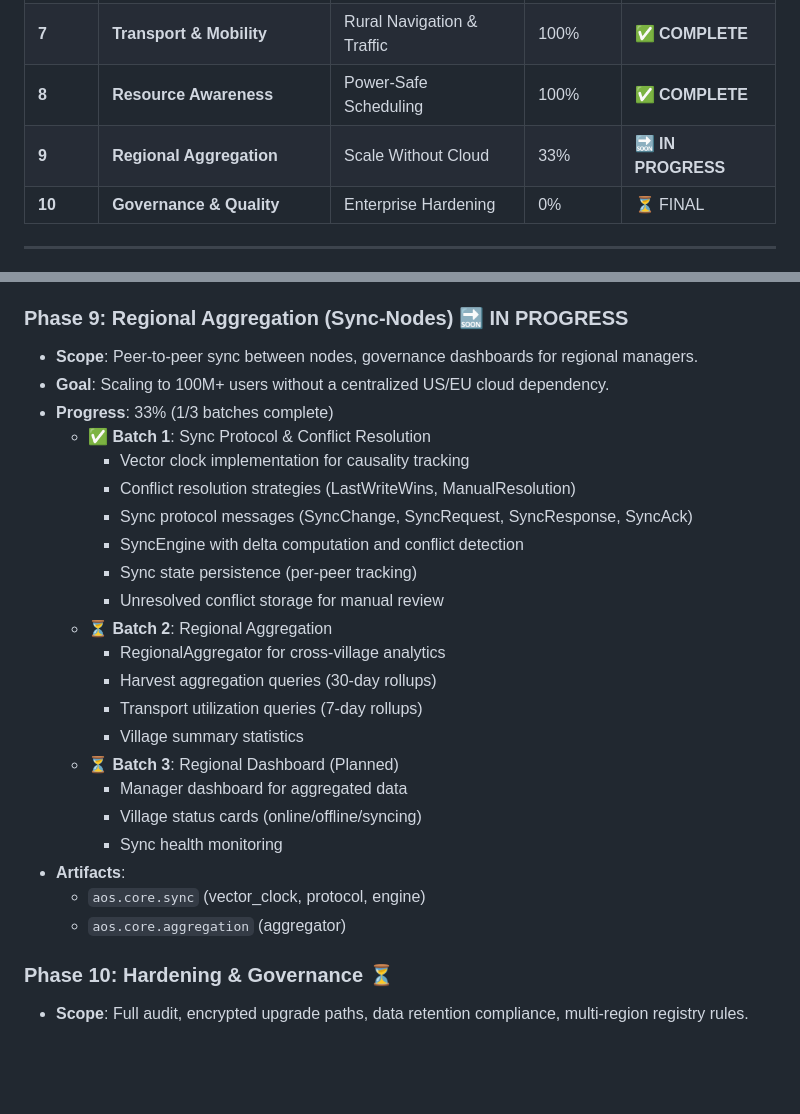
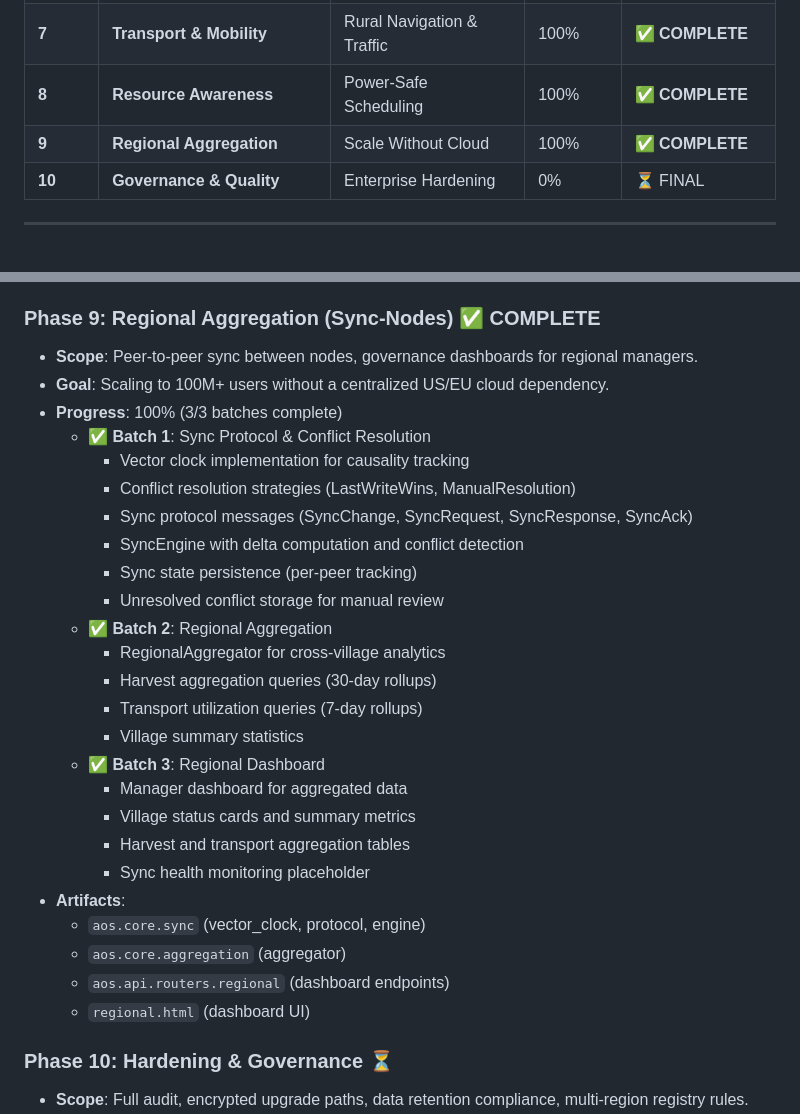
Before and after one commit to peteroluoch/africa-offline-os, a Markdown page: docs/02_ROADMAP.md, 2 parts joined by grey strips. Drawn GitHub-style; blank space fills up the shorter version.

Commit message:
docs: Mark Phase 9 as 100% complete in ROADMAP

```diff
--- a/docs/02_ROADMAP.md
+++ b/docs/02_ROADMAP.md
@@ -21,7 +21,7 @@
 | **6** | **Agri-Module (Lighthouse)**| Harvest & Cold Chain | 75% | 🔜 **IN PROGRESS** |
 | **7** | **Transport & Mobility** | Rural Navigation & Traffic | 100% | ✅ **COMPLETE** |
 | **8** | **Resource Awareness** | Power-Safe Scheduling | 100% | ✅ **COMPLETE** |
-| **9** | **Regional Aggregation** | Scale Without Cloud | 33% | 🔜 **IN PROGRESS** |
+| **9** | **Regional Aggregation** | Scale Without Cloud | 100% | ✅ **COMPLETE** |
 | **10**| **Governance & Quality** | Enterprise Hardening | 0% | ⏳ FINAL |
 
 ---
@@ -172,10 +172,10 @@ To prevent "AI Drift" and ensure architectural integrity, execution is batched i
   - `ResourceWidget.html` (UI component)
 - **Verification**: Real-world tested with battery 14-23%, power profiles auto-switching correctly
 
-### Phase 9: Regional Aggregation (Sync-Nodes) 🔜 IN PROGRESS
+### Phase 9: Regional Aggregation (Sync-Nodes) ✅ COMPLETE
 - **Scope**: Peer-to-peer sync between nodes, governance dashboards for regional managers.
 - **Goal**: Scaling to 100M+ users without a centralized US/EU cloud dependency.
-- **Progress**: 33% (1/3 batches complete)
+- **Progress**: 100% (3/3 batches complete)
   - ✅ **Batch 1**: Sync Protocol & Conflict Resolution
     - Vector clock implementation for causality tracking
     - Conflict resolution strategies (LastWriteWins, ManualResolution)
@@ -183,18 +183,21 @@ To prevent "AI Drift" and ensure architectural integrity, execution is batched i
     - SyncEngine with delta computation and conflict detection
     - Sync state persistence (per-peer tracking)
     - Unresolved conflict storage for manual review
-  - ⏳ **Batch 2**: Regional Aggregation
+  - ✅ **Batch 2**: Regional Aggregation
     - RegionalAggregator for cross-village analytics
     - Harvest aggregation queries (30-day rollups)
     - Transport utilization queries (7-day rollups)
     - Village summary statistics
-  - ⏳ **Batch 3**: Regional Dashboard (Planned)
+  - ✅ **Batch 3**: Regional Dashboard
     - Manager dashboard for aggregated data
-    - Village status cards (online/offline/syncing)
-    - Sync health monitoring
+    - Village status cards and summary metrics
+    - Harvest and transport aggregation tables
+    - Sync health monitoring placeholder
 - **Artifacts**:
   - `aos.core.sync` (vector_clock, protocol, engine)
   - `aos.core.aggregation` (aggregator)
+  - `aos.api.routers.regional` (dashboard endpoints)
+  - `regional.html` (dashboard UI)
 
 ### Phase 10: Hardening & Governance ⏳
 - **Scope**: Full audit, encrypted upgrade paths, data retention compliance, multi-region registry rules.
```
